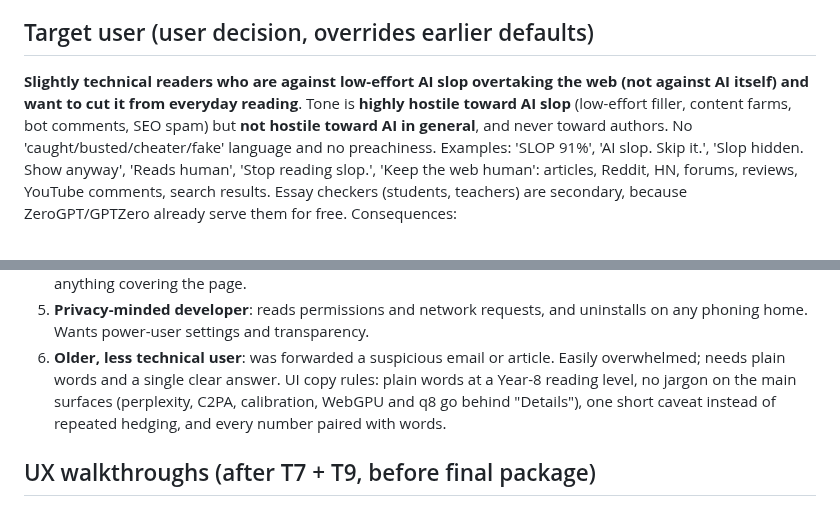
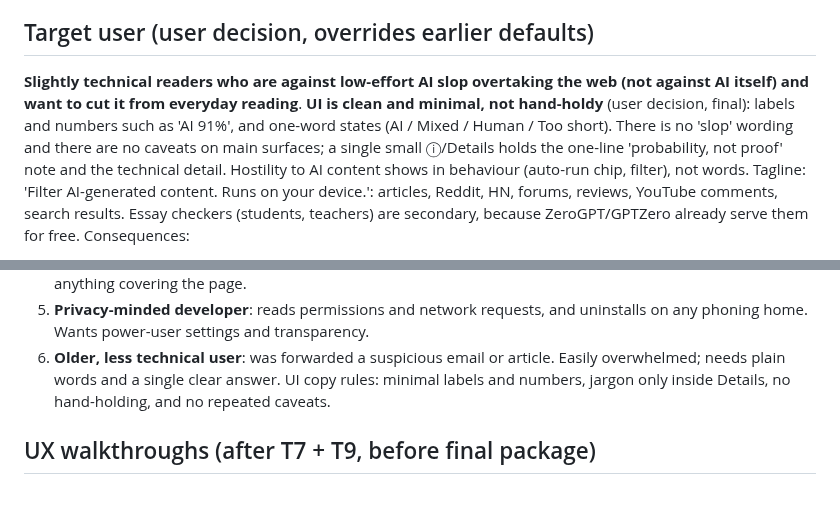
Before and after one commit to freddygaffey/local-ai-detector, a Markdown page: docs/plan.md, 2 parts joined by grey strips. Drawn GitHub-style.

Commit message:
Plan: minimal, non-hand-holdy UI copy ('AI 91%'), no 'slop' wording
Co-Authored-By: Claude Opus 5.5 (1M context) <noreply@anthropic.com>

```diff
--- a/docs/plan.md
+++ b/docs/plan.md
@@ -161,7 +161,7 @@ Runs alongside T7. T7 exposes its fusion settings as a self-contained options mo
 agreement data to results; T9 mounts and displays them.
 
 ## Target user (user decision, overrides earlier defaults)
-**Slightly technical readers who are against low-effort AI slop overtaking the web (not against AI itself) and want to cut it from everyday reading**. Tone is **highly hostile toward AI slop** (low-effort filler, content farms, bot comments, SEO spam) but **not hostile toward AI in general**, and never toward authors. No 'caught/busted/cheater/fake' language and no preachiness. Examples: 'SLOP 91%', 'AI slop. Skip it.', 'Slop hidden. Show anyway', 'Reads human', 'Stop reading slop.', 'Keep the web human': articles,
+**Slightly technical readers who are against low-effort AI slop overtaking the web (not against AI itself) and want to cut it from everyday reading**. **UI is clean and minimal, not hand-holdy** (user decision, final): labels and numbers such as 'AI 91%', and one-word states (AI / Mixed / Human / Too short). There is no 'slop' wording and there are no caveats on main surfaces; a single small ⓘ/Details holds the one-line 'probability, not proof' note and the technical detail. Hostility to AI content shows in behaviour (auto-run chip, filter), not words. Tagline: 'Filter AI-generated content. Runs on your device.': articles,
 Reddit, HN, forums, reviews, YouTube comments, search results. Essay checkers (students,
 teachers) are secondary, because ZeroGPT/GPTZero already serve them for free. Consequences:
 - Default Presence is the Status chip with auto-run on, using classifierLite; clicking runs the
@@ -188,9 +188,7 @@ teachers) are secondary, because ZeroGPT/GPTZero already serve them for free. Co
    phoning home. Wants power-user settings and transparency.
 6. **Older, less technical user**: was forwarded a suspicious email or article. Easily
    overwhelmed; needs plain words and a single clear answer.
-UI copy rules: plain words at a Year-8 reading level, no jargon on the main surfaces
-(perplexity, C2PA, calibration, WebGPU and q8 go behind "Details"), one short caveat instead of
-repeated hedging, and every number paired with words.
+UI copy rules: minimal labels and numbers, jargon only inside Details, no hand-holding, and no repeated caveats.
 
 ## UX walkthroughs (after T7 + T9, before final package)
 **One Sonnet agent plays all six personas in a single rough, cheap pass** (user request). It
```
